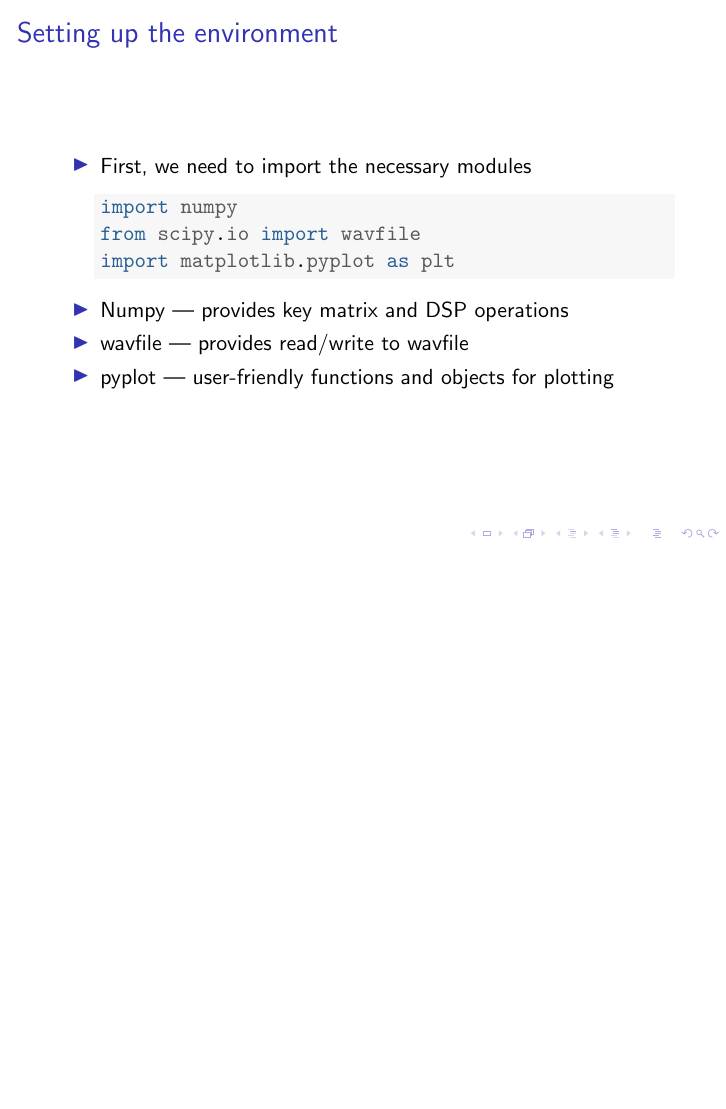
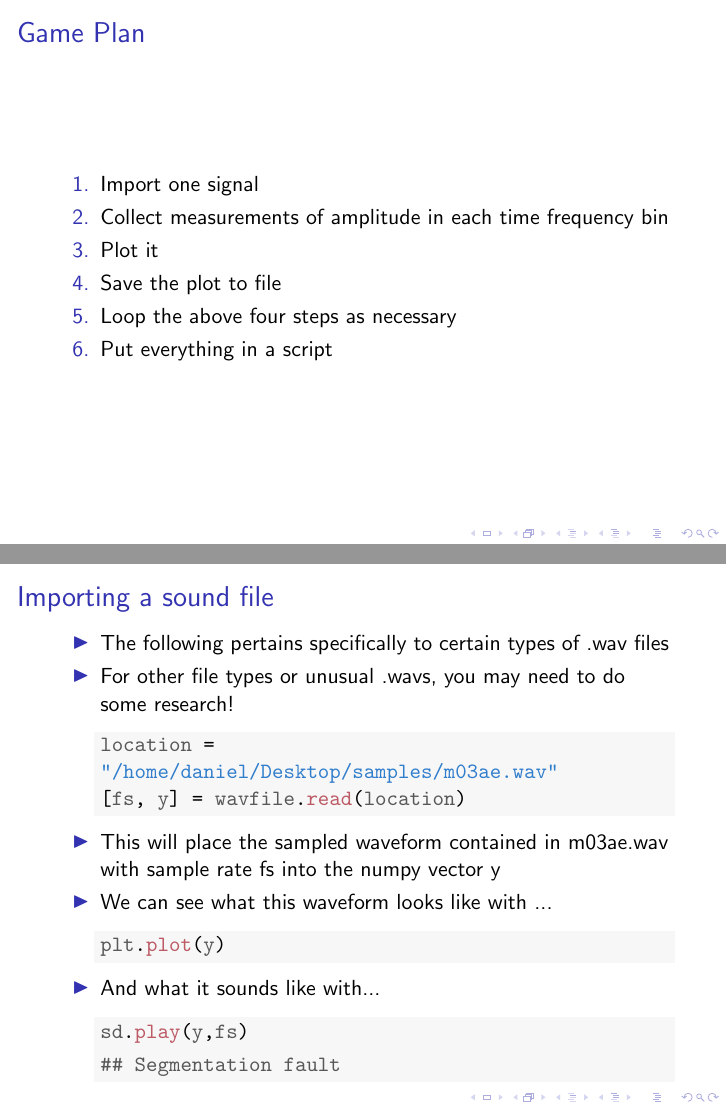
Before and after one commit to guestdaniel/python_intro, LaTeX slides (02_spectrograms/02_spectrograms.tex): page 14 of 14 before the commit and pages 15 and 16 of 17 after it, the two joined at a grey line, the shorter picture padded with empty space. Compiled offline with pdfLaTeX.

Commit message:
Prepping for some work before lab meeting!

```diff
--- a/02_spectrograms/02_spectrograms.tex
+++ b/02_spectrograms/02_spectrograms.tex
@@ -52,7 +52,7 @@
 \usepackage{alltt}
 
 \title{Python Intro --- Part 2}
-\subtitle{Spectrograms}
+\subtitle{Loops, Spectrograms}
 \author{Daniel Guest}
 \IfFileExists{upquote.sty}{\usepackage{upquote}}{}
 \begin{document}
@@ -358,6 +358,6 @@
 \definecolor{shadecolor}{rgb}{0.969, 0.969, 0.969}\color{fgcolor}\begin{kframe}
 \noindent
 \ttfamily
-\hlstd{}\hlkwa{import\ }\hlstd{numpy}\hspace*{\fill}\\
+\hlstd{}\hspace*{\fill}\\
+\hlkwa{import\ }\hlstd{numpy}\hspace*{\fill}\\
 \hlkwa{from\ }\hlstd{scipy}\hlopt{.}\hlstd{io\ }\hlkwa{import\ }\hlstd{wavfile}\hspace*{\fill}\\
-\hlkwa{import\ }\hlstd{matplotlib}\hlopt{.}\hlstd{pyplot\ }\hlkwa{as\ }\hlstd{plt}\hspace*{\fill}
@@ -376,3 +379,62 @@
 \end{itemize}
 \end{frame}
 
+\begin{frame}[fragile]
+\frametitle{Game Plan}
+\begin{enumerate}
+		\item Import one signal
+		\item Collect measurements of amplitude in each time frequency bin
+		\item Plot it
+		\item Save the plot to file
+		\item Loop the above four steps as necessary
+		\item Put everything in a script
+\end{enumerate}
+\end{frame}
+
+\begin{frame}[fragile]
+\frametitle{Importing a sound file}
+\begin{itemize}
+	\item The following pertains specifically to certain types of .wav files
+	\item For other file types or unusual .wavs, you may need to do some research!
+\begin{knitrout}
+\definecolor{shadecolor}{rgb}{0.969, 0.969, 0.969}\color{fgcolor}\begin{kframe}
+\noindent
+\ttfamily
+\hlstd{location\ }\hlopt{=\ }\hlstd{}\hlstr{"/home/daniel/Desktop/samples/m03ae.wav"}\hlstd{}\hspace*{\fill}\\
+\hlopt{{[}}\hlstd{fs}\hlopt{,\ }\hlstd{y}\hlopt{{]}\ =\ }\hlstd{wavfile}\hlopt{.}\hlstd{}\hlkwd{read}\hlstd{}\hlopt{(}\hlstd{location}\hlopt{)}\hlstd{}\hspace*{\fill}
+\mbox{}
+\normalfont
+\end{kframe}
+\end{knitrout}
+
+	\item This will place the sampled waveform contained in m03ae.wav with sample rate fs into the numpy vector y
+
+	\item We can see what this waveform looks like with ...
+
+\begin{knitrout}
+\definecolor{shadecolor}{rgb}{0.969, 0.969, 0.969}\color{fgcolor}\begin{kframe}
+\noindent
+\ttfamily
+\hlstd{plt}\hlopt{.}\hlstd{}\hlkwd{plot}\hlstd{}\hlopt{(}\hlstd{y}\hlopt{)}\hlstd{}\hspace*{\fill}
+\mbox{}
+\normalfont
+\end{kframe}
+\end{knitrout}
+
+	\item And what it sounds like with...
+
+\begin{knitrout}
+\definecolor{shadecolor}{rgb}{0.969, 0.969, 0.969}\color{fgcolor}\begin{kframe}
+\noindent
+\ttfamily
+\hlstd{sd}\hlopt{.}\hlstd{}\hlkwd{play}\hlstd{}\hlopt{(}\hlstd{y}\hlopt{,}\hlstd{fs}\hlopt{)}\hlstd{}\hspace*{\fill}
+\mbox{}
+\normalfont
+
+\begin{verbatim}
+## Segmentation fault
+\end{verbatim}
+\end{kframe}
+\end{knitrout}
+\end{itemize}
+\end{frame}
```
Also changed, not shown: 02_spectrograms/02_spectrograms.pdf, 02_spectrograms/figure/unnamed-chunk-3-1.pdf, 02_spectrograms/02_spectrograms.tex (19 more changed lines), 7 other files.
